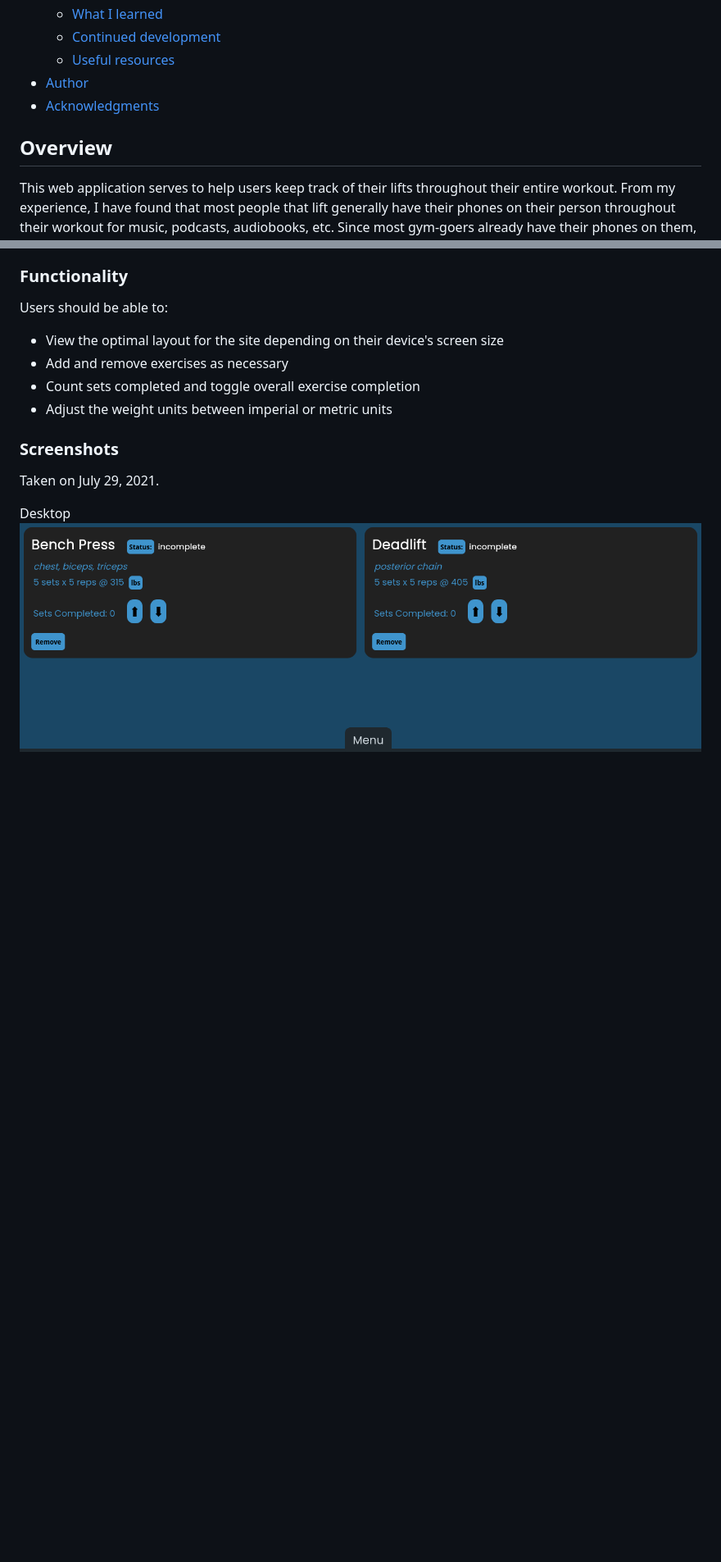
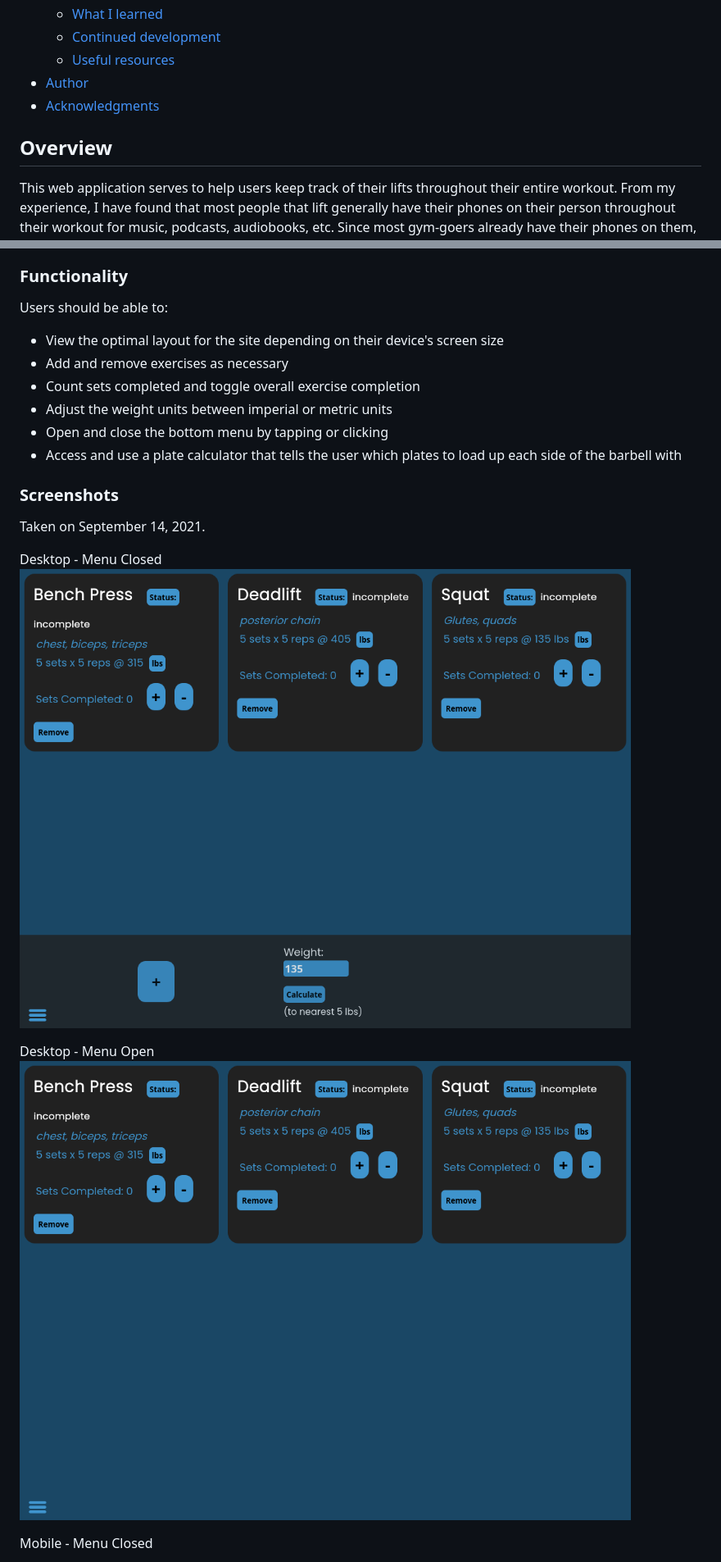
Before and after one commit to Sunnfast/workout-builder, a Markdown page: README.md, 2 parts joined by grey strips. Shown at 82% size. Rendered like a GitHub page; pictures changed too: images/desktop-closed.png (added), images/desktop-open.png (added); blank space fills up the shorter version.

```diff
--- a/README.md
+++ b/README.md
@@ -14,9 +13,8 @@
 - [Author](#author)
 - [Acknowledgments](#acknowledgments)
 
+## Overview
 
-
-## Overview
 This web application serves to help users keep track of their lifts throughout their entire workout. From my experience, I have found that most people that lift generally have their phones on their person throughout their workout for music, podcasts, audiobooks, etc. Since most gym-goers already have their phones on them, this program will allow users to perform basic tracking without having to pack anything extra in their gym bag and be able to remain completely focused on working out.
 
 Lastly, I wanted to build a program that is capable of having an actual, albeit small, userbase in order to understand how I can develop based on user feedback/stories firsthand. As a powerlifter myself, I also can take my own experiences into account while using input from other users to help prioritize new features to be implemented.
@@ -29,14 +27,18 @@ Users should be able to:
 - Add and remove exercises as necessary
 - Count sets completed and toggle overall exercise completion
 - Adjust the weight units between imperial or metric units
-
+- Open and close the bottom menu by tapping or clicking
+- Access and use a plate calculator that tells the user which plates to load up each side of the barbell with
 
 ### Screenshots
 
-Taken on July 29, 2021.
+Taken on September 14, 2021.
 
-Desktop
-![Screenshot: Desktop](/images/desktop-screenshot.png)
+Desktop - Menu Closed
+![Screenshot: Desktop](/images/desktop-open.png)
 
+Desktop - Menu Open
+![Screenshot: Desktop2](/images/desktop-closed.png)
 
+Mobile - Menu Closed
 
```
Also changed, not shown: other parts of README.md (+9 -16 lines), images/mobile-closed.png (added), images/mobile-open.png (added).
